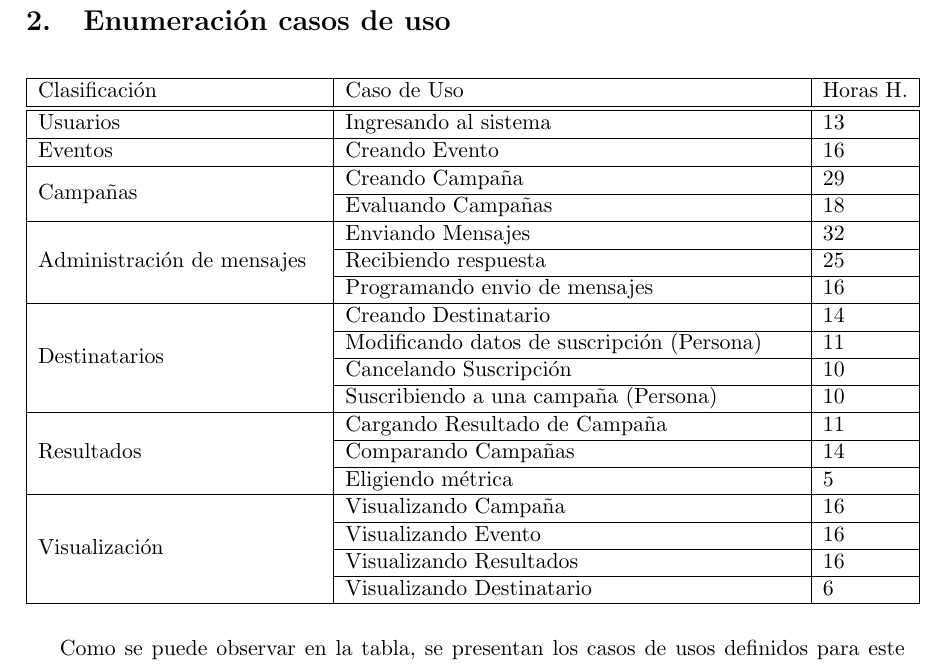
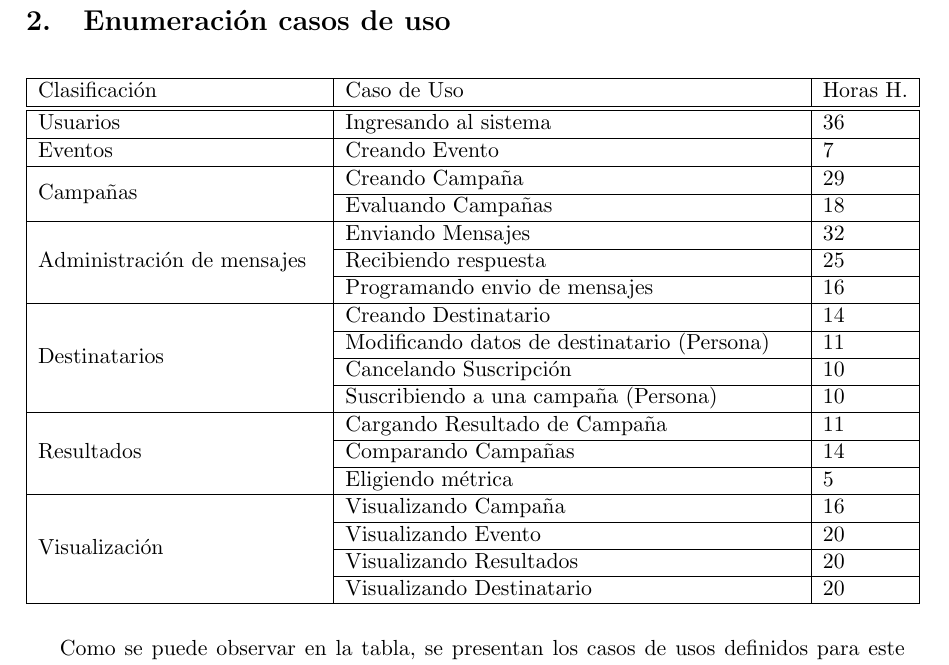
Before and after one commit to marialaraa/ing2, a LaTeX document (tp2/planificacion/informe_tp2_planificacion.tex): part of page 4 of 11, cut so that both start at the same text. Compiled offline with pdfLaTeX; a LaTeX package or settings file that is missing is left out.

Commit message:
nuevas horas estimadas

```diff
--- a/tp2/planificacion/informe_tp2_planificacion.tex
+++ b/tp2/planificacion/informe_tp2_planificacion.tex
@@ -95,25 +95,25 @@ A continuación se presentará la parte de planificación del proyecto, que cons
 \begin{tabular}{ | p{5cm} | p{8cm} | p{1.5cm} | }
 \hline
 Clasificación & Caso de Uso & Horas H.\\ \hline \hline
-Usuarios & Ingresando al sistema & 13 \\ \hline
+Usuarios & Ingresando al sistema & 36 \\ \hline
 %~ & Importando suscripciones& 13 \\ \hline
-Eventos & Creando Evento & 16 \\ \hline
+Eventos & Creando Evento & 7 \\ \hline
 \multirow{2}{5cm}{Campañas} & Creando Campaña & 29 \\ \cline{2-3}
 & Evaluando Campañas & 18 \\ \hline
 \multirow{3}{5cm}{Administración de mensajes} & Enviando Mensajes & 32 \\ \cline{2-3}
 & Recibiendo respuesta & 25 \\ \cline{2-3}
 & Programando envio de mensajes & 16 \\ \hline
 \multirow{4}{5cm}{Destinatarios} & Creando Destinatario & 14 \\  \cline{2-3}
-& Modificando datos de suscripci\'on (Persona) & 11 \\ \cline{2-3}
+& Modificando datos de destinatario (Persona) & 11 \\ \cline{2-3}
 & Cancelando Suscripci\'on & 10 \\ \cline{2-3}
 & Suscribiendo a una campaña (Persona) & 10 \\ \hline
 \multirow{3}{5cm}{Resultados} & Cargando Resultado de Campaña & 11 \\ \cline{2-3}
 & Comparando Campañas & 14 \\ \cline{2-3}
 & Eligiendo métrica & 5 \\ \hline
 \multirow{4}{5cm}{Visualización} & Visualizando Campaña & 16 \\ \cline{2-3}
-& Visualizando Evento & 16 \\ \cline{2-3}
-& Visualizando Resultados & 16 \\ \cline{2-3}
-& Visualizando Destinatario & 6 \\ \hline
+& Visualizando Evento & 20 \\ \cline{2-3}
+& Visualizando Resultados & 20 \\ \cline{2-3}
+& Visualizando Destinatario & 20 \\ \hline
 
 \end{tabular}
 \end{table}
```
